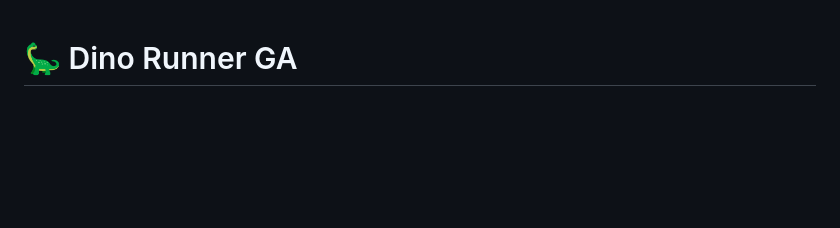
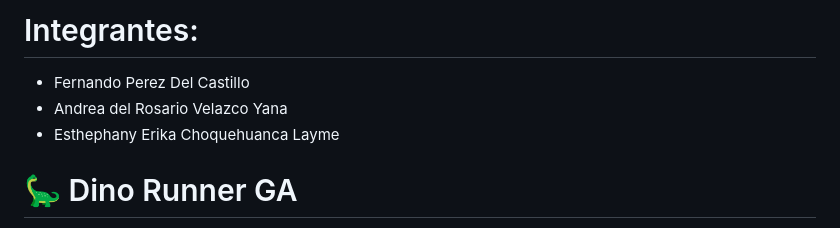
Before and after one commit to fernandopdc30/Parcial-IA, a Markdown page: README.md, the part around the change. Rendered like a GitHub page; blank space fills up the shorter version.

Commit message:
List team members in README
Added team members to the README file.

```diff
--- a/README.md
+++ b/README.md
@@ -1,3 +1,9 @@
+# Integrantes:
+- Fernando Perez Del Castillo
+- Andrea del Rosario Velazco Yana
+- Esthephany Erika Choquehuanca Layme
+
+
 # 🦕 Dino Runner GA
 
 Un juego de navegador donde una población de 30 avatares evoluciona usando un **Algoritmo Genético (AG)** para aprender a saltar obstáculos. Toda la lógica del AG y la física del juego corren en Python (FastAPI), y el navegador solo recibe el estado por WebSocket y lo dibuja en Canvas.
```
